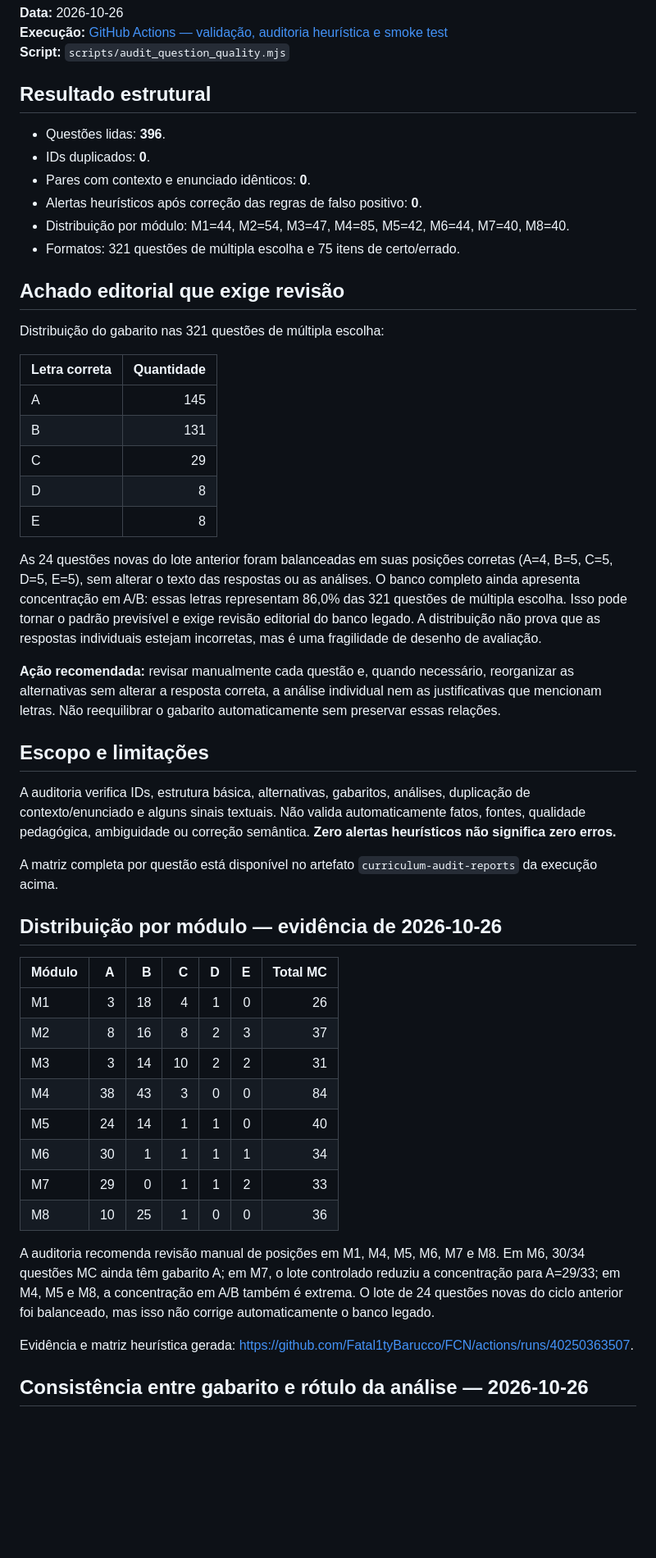
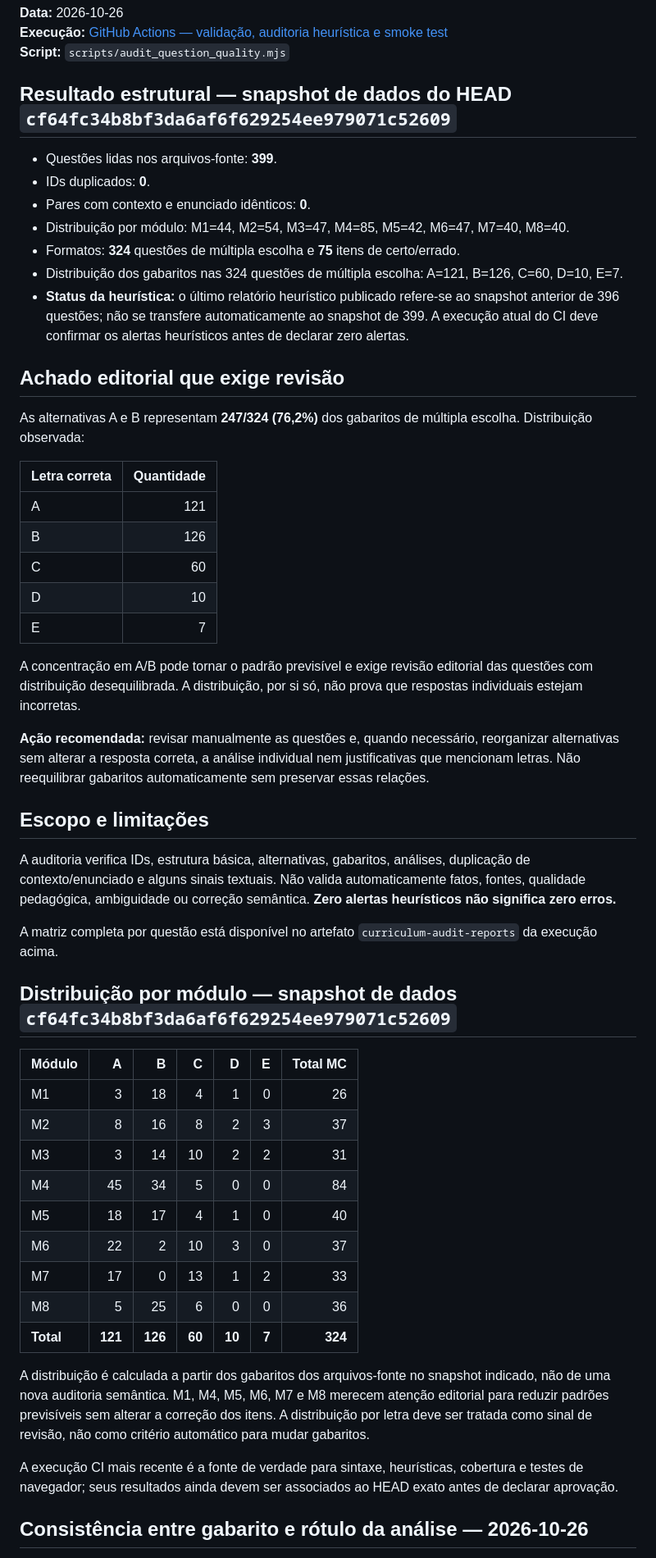
Before and after one commit to Fatal1tyBarucco/FCN, a Markdown page: docs/RELATORIO_QUALIDADE_QUESTOES.md, the part around the change. Shown at 82% size. Rendered like a GitHub page; blank space fills up the shorter version.

Commit message:
docs: atualizar relatório de qualidade ao banco de 399 questões

```diff
--- a/docs/RELATORIO_QUALIDADE_QUESTOES.md
+++ b/docs/RELATORIO_QUALIDADE_QUESTOES.md
@@ -4,30 +4,31 @@
 **Execução:** [GitHub Actions — validação, auditoria heurística e smoke test](https://github.com/Fatal1tyBarucco/FCN/actions/runs/40249392754)
 **Script:** `scripts/audit_question_quality.mjs`
 
-## Resultado estrutural
+## Resultado estrutural — snapshot de dados do HEAD `cf64fc34b8bf3da6af6f629254ee979071c52609`
 
-- Questões lidas: **396**.
+- Questões lidas nos arquivos-fonte: **399**.
 - IDs duplicados: **0**.
 - Pares com contexto e enunciado idênticos: **0**.
-- Alertas heurísticos após correção das regras de falso positivo: **0**.
-- Distribuição por módulo: M1=44, M2=54, M3=47, M4=85, M5=42, M6=44, M7=40, M8=40.
-- Formatos: 321 questões de múltipla escolha e 75 itens de certo/errado.
+- Distribuição por módulo: M1=44, M2=54, M3=47, M4=85, M5=42, M6=47, M7=40, M8=40.
+- Formatos: **324** questões de múltipla escolha e **75** itens de certo/errado.
+- Distribuição dos gabaritos nas 324 questões de múltipla escolha: A=121, B=126, C=60, D=10, E=7.
+- **Status da heurística:** o último relatório heurístico publicado refere-se ao snapshot anterior de 396 questões; não se transfere automaticamente ao snapshot de 399. A execução atual do CI deve confirmar os alertas heurísticos antes de declarar zero alertas.
 
 ## Achado editorial que exige revisão
 
-Distribuição do gabarito nas 321 questões de múltipla escolha:
+As alternativas A e B representam **247/324 (76,2%)** dos gabaritos de múltipla escolha. Distribuição observada:
 
 | Letra correta | Quantidade |
 |---|---:|
-| A | 145 |
-| B | 131 |
-| C | 29 |
-| D | 8 |
-| E | 8 |
+| A | 121 |
+| B | 126 |
+| C | 60 |
+| D | 10 |
+| E | 7 |
 
-As 24 questões novas do lote anterior foram balanceadas em suas posições corretas (A=4, B=5, C=5, D=5, E=5), sem alterar o texto das respostas ou as análises. O banco completo ainda apresenta concentração em A/B: essas letras representam 86,0% das 321 questões de múltipla escolha. Isso pode tornar o padrão previsível e exige revisão editorial do banco legado. A distribuição não prova que as respostas individuais estejam incorretas, mas é uma fragilidade de desenho de avaliação.
+A concentração em A/B pode tornar o padrão previsível e exige revisão editorial das questões com distribuição desequilibrada. A distribuição, por si só, não prova que respostas individuais estejam incorretas.
 
-**Ação recomendada:** revisar manualmente cada questão e, quando necessário, reorganizar as alternativas sem alterar a resposta correta, a análise individual nem as justificativas que mencionam letras. Não reequilibrar o gabarito automaticamente sem preservar essas relações.
+**Ação recomendada:** revisar manualmente as questões e, quando necessário, reorganizar alternativas sem alterar a resposta correta, a análise individual nem justificativas que mencionam letras. Não reequilibrar gabaritos automaticamente sem preservar essas relações.
 
 ## Escopo e limitações
 
@@ -36,22 +37,23 @@ A auditoria verifica IDs, estrutura básica, alternativas, gabaritos, análises,
 A matriz completa por questão está disponível no artefato `curriculum-audit-reports` da execução acima.
 
 
-## Distribuição por módulo — evidência de 2026-10-26
+## Distribuição por módulo — snapshot de dados `cf64fc34b8bf3da6af6f629254ee979071c52609`
 
 | Módulo | A | B | C | D | E | Total MC |
 |---|---:|---:|---:|---:|---:|---:|
 | M1 | 3 | 18 | 4 | 1 | 0 | 26 |
 | M2 | 8 | 16 | 8 | 2 | 3 | 37 |
 | M3 | 3 | 14 | 10 | 2 | 2 | 31 |
-| M4 | 38 | 43 | 3 | 0 | 0 | 84 |
-| M5 | 24 | 14 | 1 | 1 | 0 | 40 |
-| M6 | 30 | 1 | 1 | 1 | 1 | 34 |
-| M7 | 29 | 0 | 1 | 1 | 2 | 33 |
-| M8 | 10 | 25 | 1 | 0 | 0 | 36 |
+| M4 | 45 | 34 | 5 | 0 | 0 | 84 |
+| M5 | 18 | 17 | 4 | 1 | 0 | 40 |
+| M6 | 22 | 2 | 10 | 3 | 0 | 37 |
+| M7 | 17 | 0 | 13 | 1 | 2 | 33 |
+| M8 | 5 | 25 | 6 | 0 | 0 | 36 |
+| **Total** | **121** | **126** | **60** | **10** | **7** | **324** |
 
-A auditoria recomenda revisão manual de posições em M1, M4, M5, M6, M7 e M8. Em M6, 30/34 questões MC ainda têm gabarito A; em M7, o lote controlado reduziu a concentração para A=29/33; em M4, M5 e M8, a concentração em A/B também é extrema. O lote de 24 questões novas do ciclo anterior foi balanceado, mas isso não corrige automaticamente o banco legado.
+A distribuição é calculada a partir dos gabaritos dos arquivos-fonte no snapshot indicado, não de uma nova auditoria semântica. M1, M4, M5, M6, M7 e M8 merecem atenção editorial para reduzir padrões previsíveis sem alterar a correção dos itens. A distribuição por letra deve ser tratada como sinal de revisão, não como critério automático para mudar gabaritos.
 
-Evidência e matriz heurística gerada: https://github.com/Fatal1tyBarucco/FCN/actions/runs/40250363507.
+A execução CI mais recente é a fonte de verdade para sintaxe, heurísticas, cobertura e testes de navegador; seus resultados ainda devem ser associados ao HEAD exato antes de declarar aprovação.
 
 
 ## Consistência entre gabarito e rótulo da análise — 2026-10-26
```
